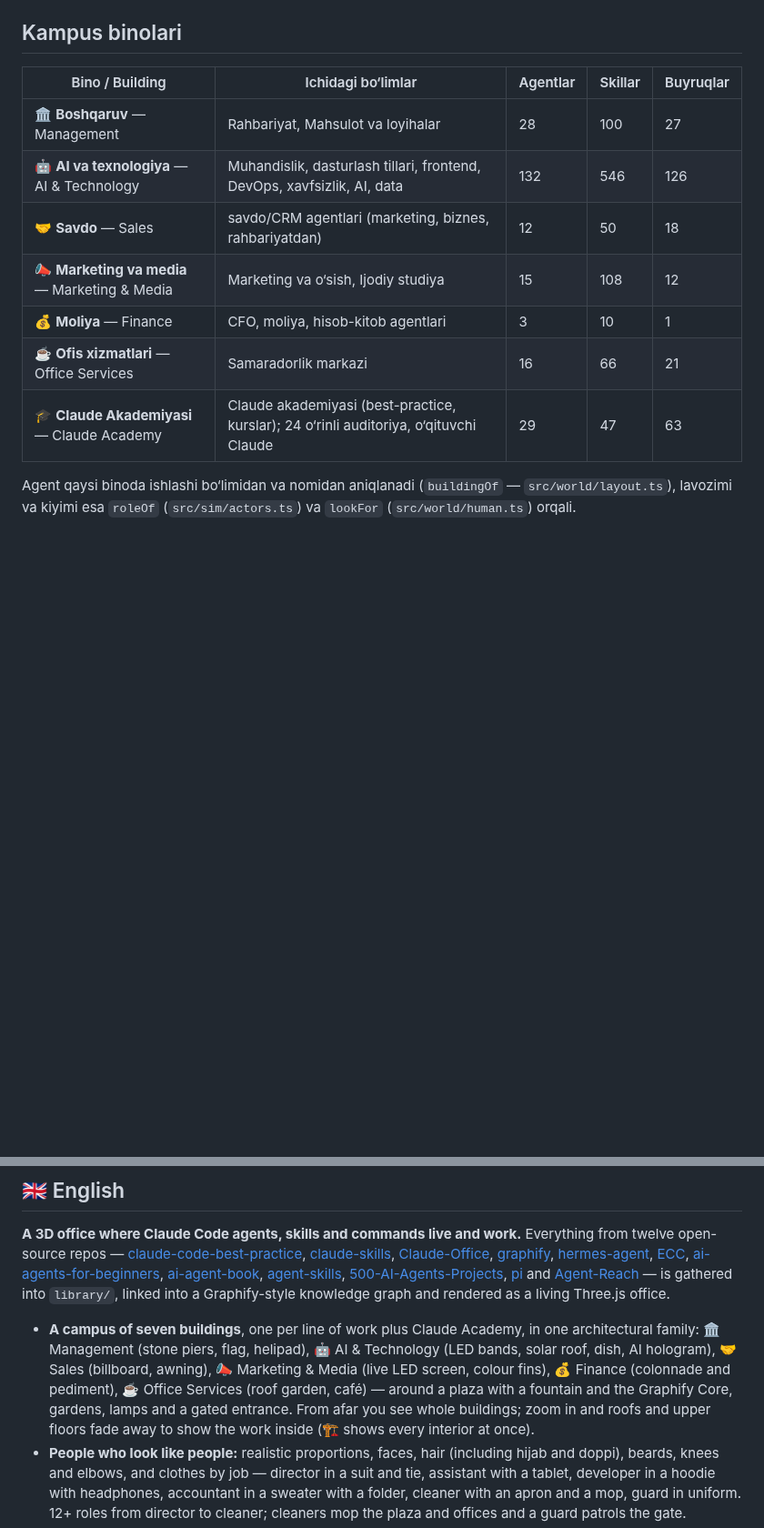
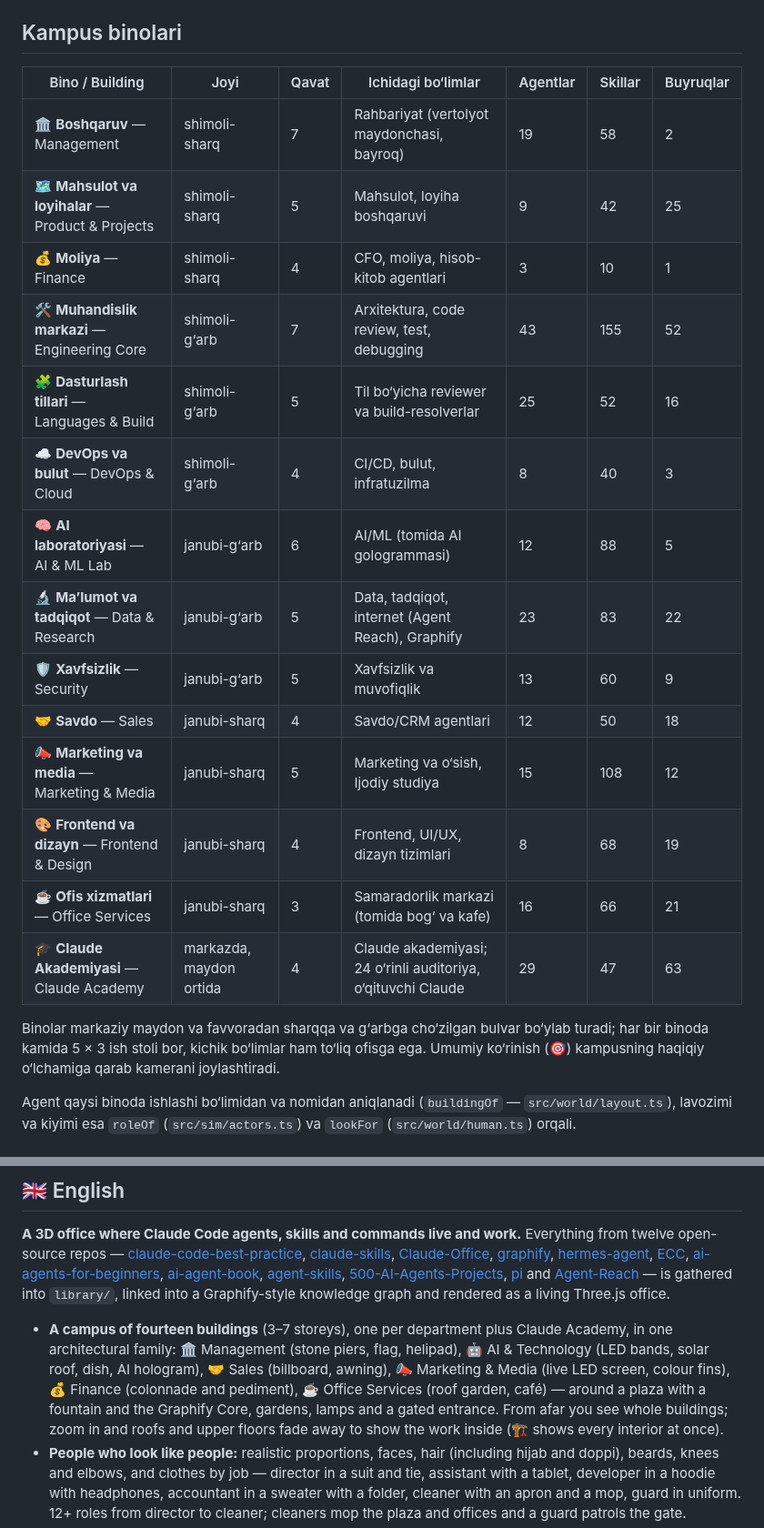
Before and after one commit to Bahriddin2005/ai-agent-office, a Markdown page: README.md, 2 parts joined by grey strips. Shown at 91% size. GitHub-like rendering; blank space fills up the shorter version.

```diff
--- a/README.md
+++ b/README.md
@@ -155,15 +155,24 @@ To‘liq Graphify grafini ham qurish mumkin: `uv tool install graphifyy && graph
 
 ## Kampus binolari
 
-| Bino / Building | Ichidagi bo‘limlar | Agentlar | Skillar | Buyruqlar |
-|---|---|---|---|---|
-| 🏛️ **Boshqaruv** — Management | Rahbariyat, Mahsulot va loyihalar | 28 | 100 | 27 |
-| 🤖 **AI va texnologiya** — AI & Technology | Muhandislik, dasturlash tillari, frontend, DevOps, xavfsizlik, AI, data | 132 | 546 | 126 |
-| 🤝 **Savdo** — Sales | savdo/CRM agentlari (marketing, biznes, rahbariyatdan) | 12 | 50 | 18 |
-| 📣 **Marketing va media** — Marketing & Media | Marketing va o‘sish, Ijodiy studiya | 15 | 108 | 12 |
-| 💰 **Moliya** — Finance | CFO, moliya, hisob-kitob agentlari | 3 | 10 | 1 |
-| ☕ **Ofis xizmatlari** — Office Services | Samaradorlik markazi | 16 | 66 | 21 |
-| 🎓 **Claude Akademiyasi** — Claude Academy | Claude akademiyasi (best-practice, kurslar); 24 o‘rinli auditoriya, o‘qituvchi Claude | 29 | 47 | 63 |
+| Bino / Building | Joyi | Qavat | Ichidagi bo‘limlar | Agentlar | Skillar | Buyruqlar |
+|---|---|---|---|---|---|---|
+| 🏛️ **Boshqaruv** — Management | shimoli-sharq | 7 | Rahbariyat (vertolyot maydonchasi, bayroq) | 19 | 58 | 2 |
+| 🗺️ **Mahsulot va loyihalar** — Product & Projects | shimoli-sharq | 5 | Mahsulot, loyiha boshqaruvi | 9 | 42 | 25 |
+| 💰 **Moliya** — Finance | shimoli-sharq | 4 | CFO, moliya, hisob-kitob agentlari | 3 | 10 | 1 |
+| 🛠️ **Muhandislik markazi** — Engineering Core | shimoli-g‘arb | 7 | Arxitektura, code review, test, debugging | 43 | 155 | 52 |
+| 🧩 **Dasturlash tillari** — Languages & Build | shimoli-g‘arb | 5 | Til bo‘yicha reviewer va build-resolverlar | 25 | 52 | 16 |
+| ☁️ **DevOps va bulut** — DevOps & Cloud | shimoli-g‘arb | 4 | CI/CD, bulut, infratuzilma | 8 | 40 | 3 |
+| 🧠 **AI laboratoriyasi** — AI & ML Lab | janubi-g‘arb | 6 | AI/ML (tomida AI gologrammasi) | 12 | 88 | 5 |
+| 🔬 **Maʼlumot va tadqiqot** — Data & Research | janubi-g‘arb | 5 | Data, tadqiqot, internet (Agent Reach), Graphify | 23 | 83 | 22 |
+| 🛡️ **Xavfsizlik** — Security | janubi-g‘arb | 5 | Xavfsizlik va muvofiqlik | 13 | 60 | 9 |
+| 🤝 **Savdo** — Sales | janubi-sharq | 4 | Savdo/CRM agentlari | 12 | 50 | 18 |
+| 📣 **Marketing va media** — Marketing & Media | janubi-sharq | 5 | Marketing va o‘sish, Ijodiy studiya | 15 | 108 | 12 |
+| 🎨 **Frontend va dizayn** — Frontend & Design | janubi-sharq | 4 | Frontend, UI/UX, dizayn tizimlari | 8 | 68 | 19 |
+| ☕ **Ofis xizmatlari** — Office Services | janubi-sharq | 3 | Samaradorlik markazi (tomida bog‘ va kafe) | 16 | 66 | 21 |
+| 🎓 **Claude Akademiyasi** — Claude Academy | markazda, maydon ortida | 4 | Claude akademiyasi; 24 o‘rinli auditoriya, o‘qituvchi Claude | 29 | 47 | 63 |
+
+Binolar markaziy maydon va favvoradan sharqqa va g‘arbga cho‘zilgan bulvar bo‘ylab turadi; har bir binoda kamida 5 × 3 ish stoli bor, kichik bo‘limlar ham to‘liq ofisga ega. Umumiy ko‘rinish (🎯) kampusning haqiqiy o‘lchamiga qarab kamerani joylashtiradi.
 
 Agent qaysi binoda ishlashi bo‘limidan va nomidan aniqlanadi (`buildingOf` — `src/world/layout.ts`), lavozimi va kiyimi esa `roleOf` (`src/sim/actors.ts`) va `lookFor` (`src/world/human.ts`) orqali.
 
@@ -246,7 +255,7 @@ Claude Code ──hook (office-hook.mjs)──▶ server :3334 ──WebSocket
 
 **A 3D office where Claude Code agents, skills and commands live and work.** Everything from twelve open-source repos — [claude-code-best-practice](https://github.com/shanraisshan/claude-code-best-practice), [claude-skills](https://github.com/alirezarezvani/claude-skills), [Claude-Office](https://github.com/W17ant/Claude-Office), [graphify](https://github.com/Graphify-Labs/graphify), [hermes-agent](https://github.com/NousResearch/hermes-agent), [ECC](https://github.com/affaan-m/ECC), [ai-agents-for-beginners](https://github.com/microsoft/ai-agents-for-beginners), [ai-agent-book](https://github.com/bojieli/ai-agent-book), [agent-skills](https://github.com/addyosmani/agent-skills), [500-AI-Agents-Projects](https://github.com/ashishpatel26/500-AI-Agents-Projects), [pi](https://github.com/earendil-works/pi) and [Agent-Reach](https://github.com/Panniantong/Agent-Reach) — is gathered into `library/`, linked into a Graphify-style knowledge graph and rendered as a living Three.js office.
 
-- **A campus of seven buildings**, one per line of work plus Claude Academy, in one architectural family: 🏛️ Management (stone piers, flag, helipad), 🤖 AI & Technology (LED bands, solar roof, dish, AI hologram), 🤝 Sales (billboard, awning), 📣 Marketing & Media (live LED screen, colour fins), 💰 Finance (colonnade and pediment), ☕ Office Services (roof garden, café) — around a plaza with a fountain and the Graphify Core, gardens, lamps and a gated entrance. From afar you see whole buildings; zoom in and roofs and upper floors fade away to show the work inside (🏗️ shows every interior at once).
+- **A campus of fourteen buildings** (3–7 storeys), one per department plus Claude Academy, in one architectural family: 🏛️ Management (stone piers, flag, helipad), 🤖 AI & Technology (LED bands, solar roof, dish, AI hologram), 🤝 Sales (billboard, awning), 📣 Marketing & Media (live LED screen, colour fins), 💰 Finance (colonnade and pediment), ☕ Office Services (roof garden, café) — around a plaza with a fountain and the Graphify Core, gardens, lamps and a gated entrance. From afar you see whole buildings; zoom in and roofs and upper floors fade away to show the work inside (🏗️ shows every interior at once).
 - **People who look like people:** realistic proportions, faces, hair (including hijab and doppi), beards, knees and elbows, and clothes by job — director in a suit and tie, assistant with a tablet, developer in a hoodie with headphones, accountant in a sweater with a folder, cleaner with an apron and a mop, guard in uniform. 12+ roles from director to cleaner; cleaners mop the plaza and offices and a guard patrols the gate.
 - **235 agents** sit at desks in their building by department; **927 skills** and **268 commands** are books on each building's shelves; **191 guides** include Microsoft's AI Agents for Beginners lessons, the AI Agent Book chapters and 112 agent projects from the 500 AI Agents catalogue, one entry each.
 - **Agents use the skills:** every crew step gets the best-matching skills from the library (the agent's and its team's own first) with their instructions — e.g. `database-migrations` and `sql-database-assistant` for a school database, `mcp-server-builder` for the MCP server, `senior-qa` for testing, Agent Reach for internet research. Used skills show as 📘 chips in Progress and light up on the shelves. Project plans get similar real projects from the 500 AI Agents catalogue as examples.
```
Also changed, not shown: other parts of README.md (+16 -16 lines), docs/images/campus-angle.jpg (added), docs/images/office-day.jpg, 4 other files.
